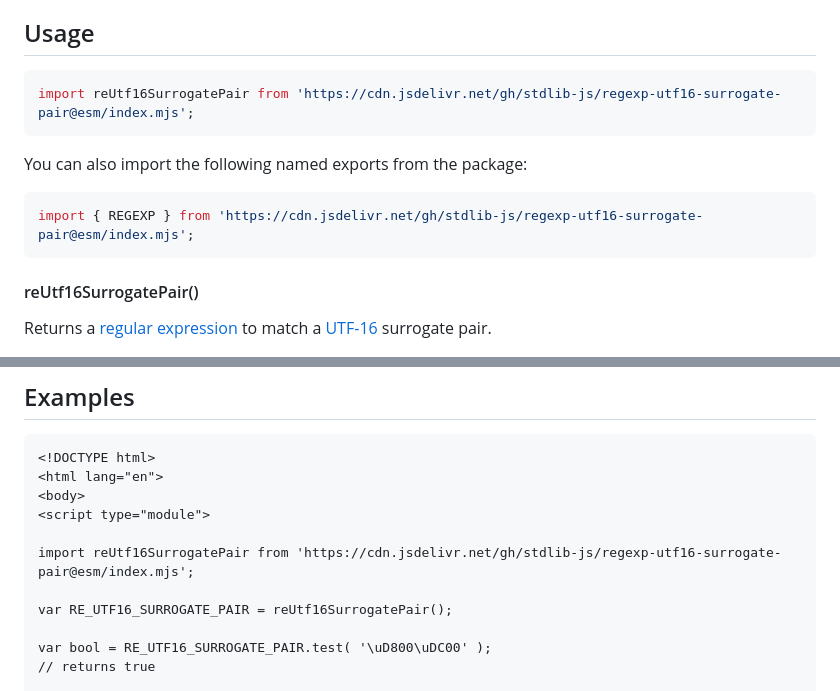
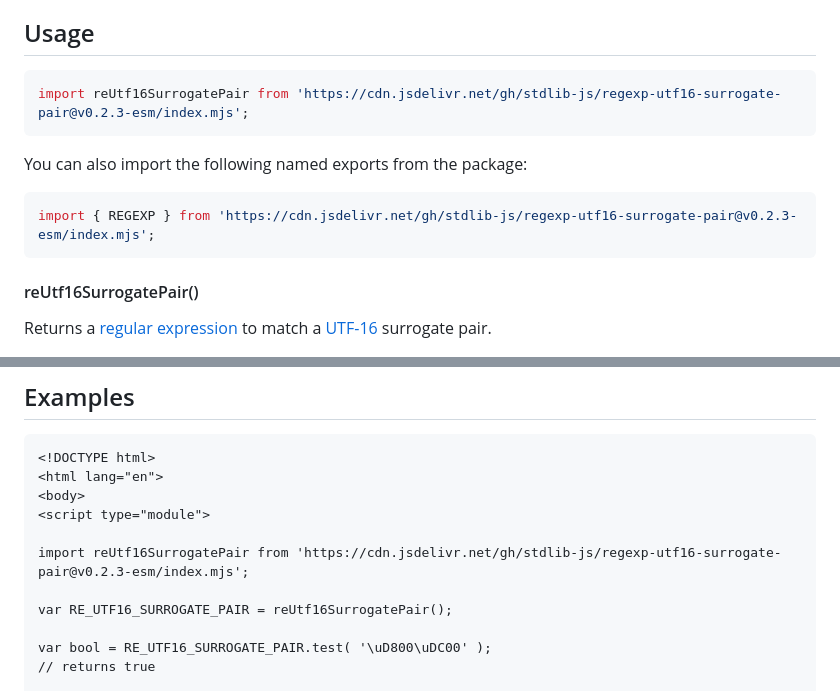
Before and after one commit to stdlib-js/regexp-utf16-surrogate-pair, a Markdown page: README.md, 2 parts joined by grey strips. GitHub-like rendering.

Commit message:
Update README.md for ESM bundle v0.2.3

````diff
--- a/README.md
+++ b/README.md
@@ -42,13 +42,13 @@ limitations under the License.
 ## Usage
 
 ```javascript
-import reUtf16SurrogatePair from 'https://cdn.jsdelivr.net/gh/stdlib-js/regexp-utf16-surrogate-pair@esm/index.mjs';
+import reUtf16SurrogatePair from 'https://cdn.jsdelivr.net/gh/stdlib-js/regexp-utf16-surrogate-pair@v0.2.3-esm/index.mjs';
 ```
 
 You can also import the following named exports from the package:
 
 ```javascript
-import { REGEXP } from 'https://cdn.jsdelivr.net/gh/stdlib-js/regexp-utf16-surrogate-pair@esm/index.mjs';
+import { REGEXP } from 'https://cdn.jsdelivr.net/gh/stdlib-js/regexp-utf16-surrogate-pair@v0.2.3-esm/index.mjs';
 ```
 
 #### reUtf16SurrogatePair()
@@ -87,7 +87,7 @@ var bool = reUtf16SurrogatePair.REGEXP.test( 'abc\uD800\uDC00def' );
 <body>
 <script type="module">
 
-import reUtf16SurrogatePair from 'https://cdn.jsdelivr.net/gh/stdlib-js/regexp-utf16-surrogate-pair@esm/index.mjs';
+import reUtf16SurrogatePair from 'https://cdn.jsdelivr.net/gh/stdlib-js/regexp-utf16-surrogate-pair@v0.2.3-esm/index.mjs';
 
 var RE_UTF16_SURROGATE_PAIR = reUtf16SurrogatePair();
 
````
